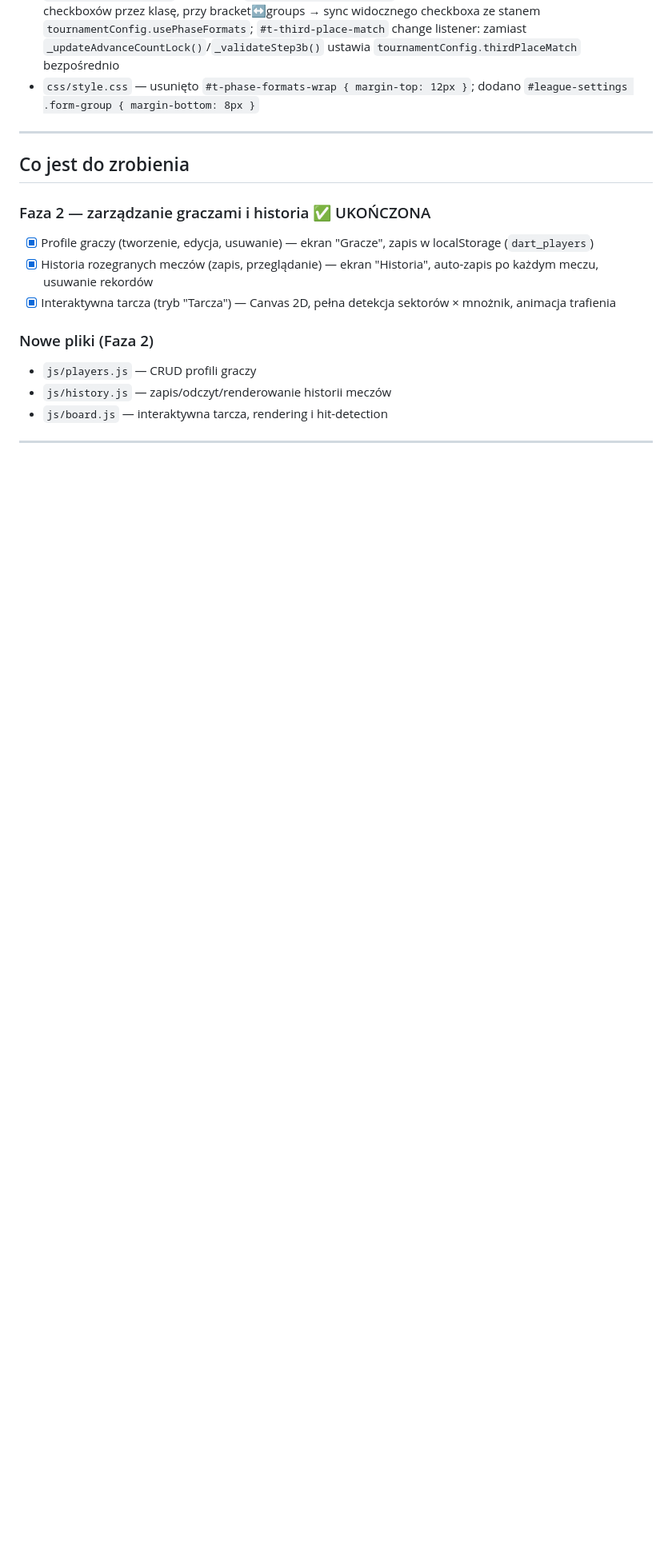
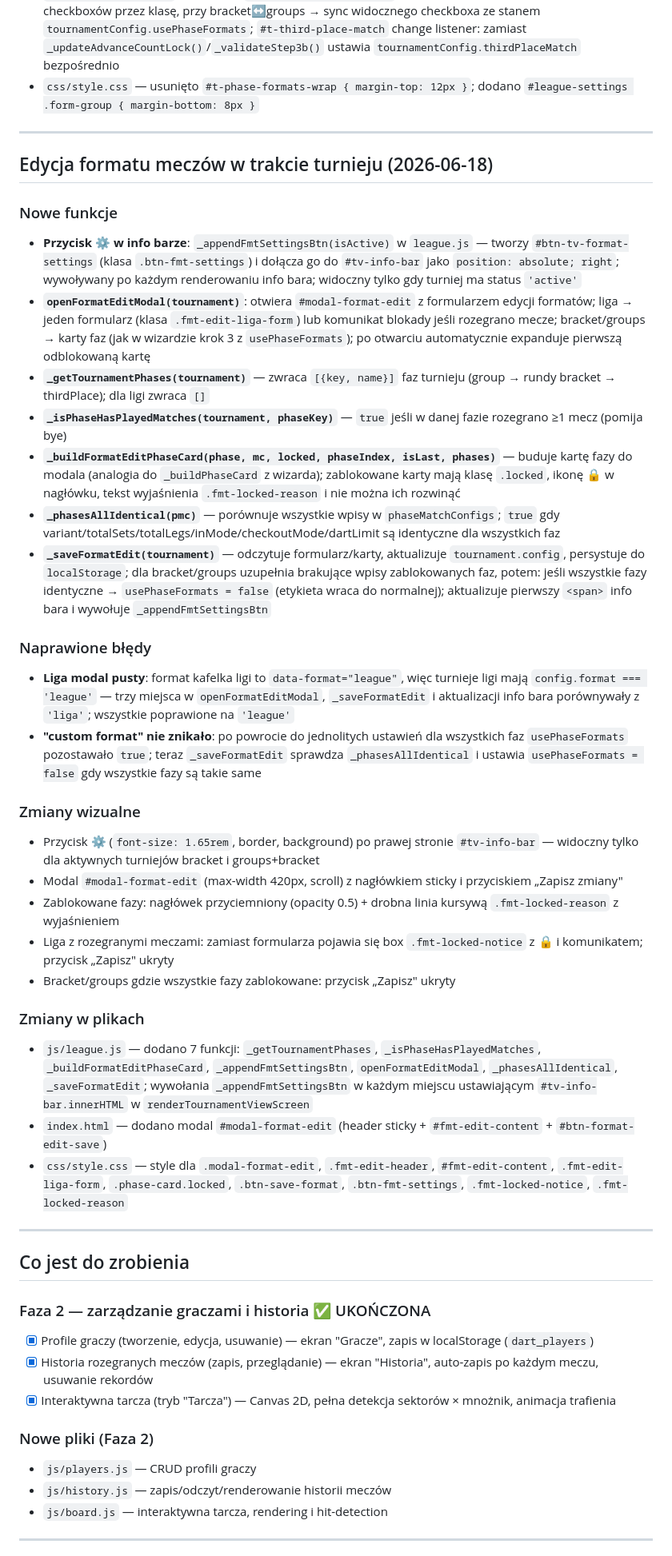
Before and after one commit to marcin5lapinski/DartApp, a Markdown page: PROGRESS.md, the part around the change. Shown at 80% size. Rendered like a GitHub page; blank space fills up the shorter version.

Commit message:
docs: update PROGRESS.md and CLAUDE.md for in-tournament format editor
Co-Authored-By: Claude Sonnet 4.6 <noreply@anthropic.com>

```diff
--- a/PROGRESS.md
+++ b/PROGRESS.md
@@ -662,6 +662,35 @@ Otwierać `index.html` bezpośrednio w przeglądarce. Dane w `localStorage`.
 
 ---
 
+## Edycja formatu meczów w trakcie turnieju (2026-06-18)
+
+### Nowe funkcje
+- **Przycisk ⚙ w info barze**: `_appendFmtSettingsBtn(isActive)` w `league.js` — tworzy `#btn-tv-format-settings` (klasa `.btn-fmt-settings`) i dołącza go do `#tv-info-bar` jako `position: absolute; right`; wywoływany po każdym renderowaniu info bara; widoczny tylko gdy turniej ma status `'active'`
+- **`openFormatEditModal(tournament)`**: otwiera `#modal-format-edit` z formularzem edycji formatów; liga → jeden formularz (klasa `.fmt-edit-liga-form`) lub komunikat blokady jeśli rozegrano mecze; bracket/groups → karty faz (jak w wizardzie krok 3 z `usePhaseFormats`); po otwarciu automatycznie expanduje pierwszą odblokowaną kartę
+- **`_getTournamentPhases(tournament)`** — zwraca `[{key, name}]` faz turnieju (group → rundy bracket → thirdPlace); dla ligi zwraca `[]`
+- **`_isPhaseHasPlayedMatches(tournament, phaseKey)`** — `true` jeśli w danej fazie rozegrano ≥1 mecz (pomija bye)
+- **`_buildFormatEditPhaseCard(phase, mc, locked, phaseIndex, isLast, phases)`** — buduje kartę fazy do modala (analogia do `_buildPhaseCard` z wizarda); zablokowane karty mają klasę `.locked`, ikonę 🔒 w nagłówku, tekst wyjaśnienia `.fmt-locked-reason` i nie można ich rozwinąć
+- **`_phasesAllIdentical(pmc)`** — porównuje wszystkie wpisy w `phaseMatchConfigs`; `true` gdy variant/totalSets/totalLegs/inMode/checkoutMode/dartLimit są identyczne dla wszystkich faz
+- **`_saveFormatEdit(tournament)`** — odczytuje formularz/karty, aktualizuje `tournament.config`, persystuje do `localStorage`; dla bracket/groups uzupełnia brakujące wpisy zablokowanych faz, potem: jeśli wszystkie fazy identyczne → `usePhaseFormats = false` (etykieta wraca do normalnej); aktualizuje pierwszy `<span>` info bara i wywołuje `_appendFmtSettingsBtn`
+
+### Naprawione błędy
+- **Liga modal pusty**: format kafelka ligi to `data-format="league"`, więc turnieje ligi mają `config.format === 'league'` — trzy miejsca w `openFormatEditModal`, `_saveFormatEdit` i aktualizacji info bara porównywały z `'liga'`; wszystkie poprawione na `'league'`
+- **"custom format" nie znikało**: po powrocie do jednolitych ustawień dla wszystkich faz `usePhaseFormats` pozostawało `true`; teraz `_saveFormatEdit` sprawdza `_phasesAllIdentical` i ustawia `usePhaseFormats = false` gdy wszystkie fazy są takie same
+
+### Zmiany wizualne
+- Przycisk ⚙ (`font-size: 1.65rem`, border, background) po prawej stronie `#tv-info-bar` — widoczny tylko dla aktywnych turniejów bracket i groups+bracket
+- Modal `#modal-format-edit` (max-width 420px, scroll) z nagłówkiem sticky i przyciskiem „Zapisz zmiany"
+- Zablokowane fazy: nagłówek przyciemniony (opacity 0.5) + drobna linia kursywą `.fmt-locked-reason` z wyjaśnieniem
+- Liga z rozegranymi meczami: zamiast formularza pojawia się box `.fmt-locked-notice` z 🔒 i komunikatem; przycisk „Zapisz" ukryty
+- Bracket/groups gdzie wszystkie fazy zablokowane: przycisk „Zapisz" ukryty
+
+### Zmiany w plikach
+- `js/league.js` — dodano 7 funkcji: `_getTournamentPhases`, `_isPhaseHasPlayedMatches`, `_buildFormatEditPhaseCard`, `_appendFmtSettingsBtn`, `openFormatEditModal`, `_phasesAllIdentical`, `_saveFormatEdit`; wywołania `_appendFmtSettingsBtn` w każdym miejscu ustawiającym `#tv-info-bar.innerHTML` w `renderTournamentViewScreen`
+- `index.html` — dodano modal `#modal-format-edit` (header sticky + `#fmt-edit-content` + `#btn-format-edit-save`)
+- `css/style.css` — style dla `.modal-format-edit`, `.fmt-edit-header`, `#fmt-edit-content`, `.fmt-edit-liga-form`, `.phase-card.locked`, `.btn-save-format`, `.btn-fmt-settings`, `.fmt-locked-notice`, `.fmt-locked-reason`
+
+---
+
 ## Co jest do zrobienia
 
 ### Faza 2 — zarządzanie graczami i historia ✅ UKOŃCZONA
```
Also changed, not shown: CLAUDE.md (+1 -1 lines).
